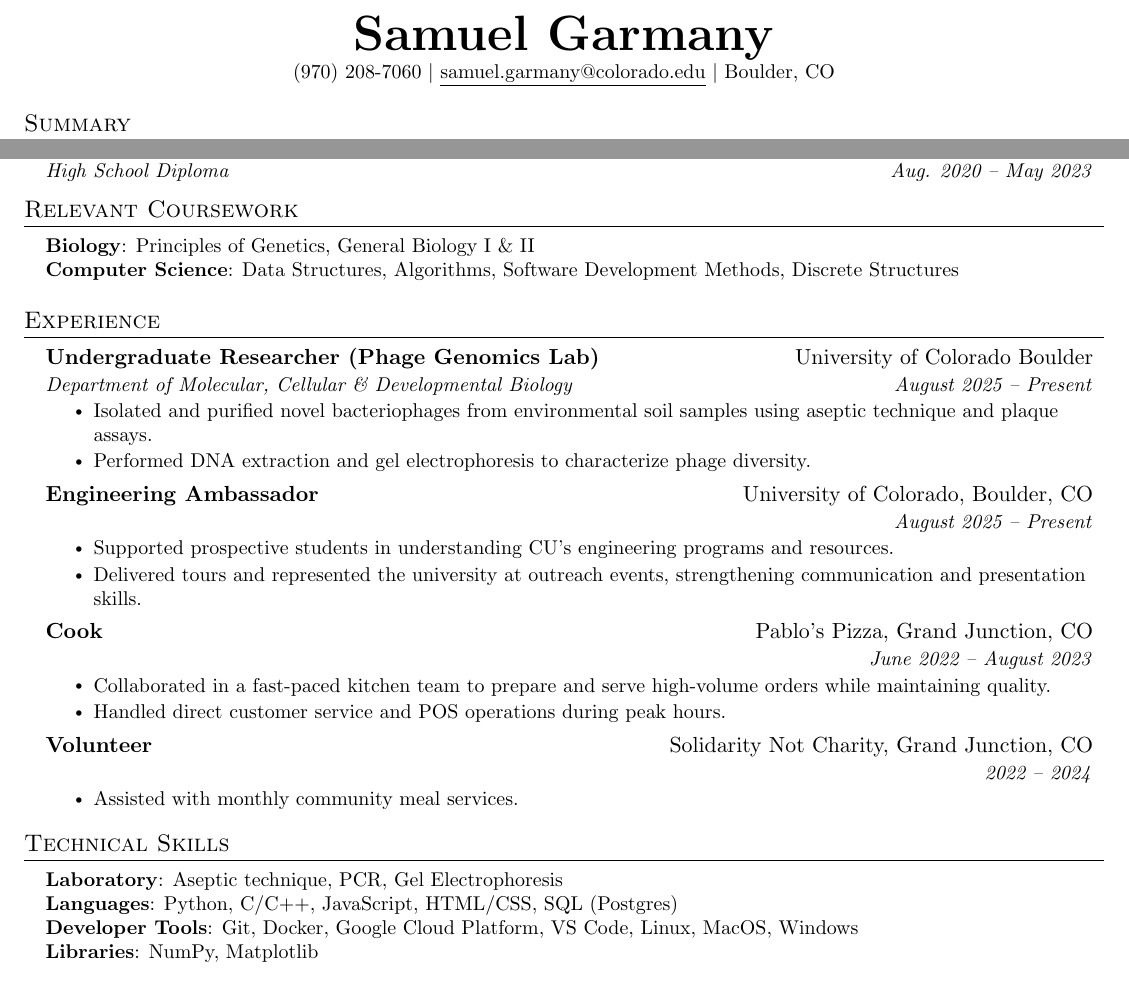
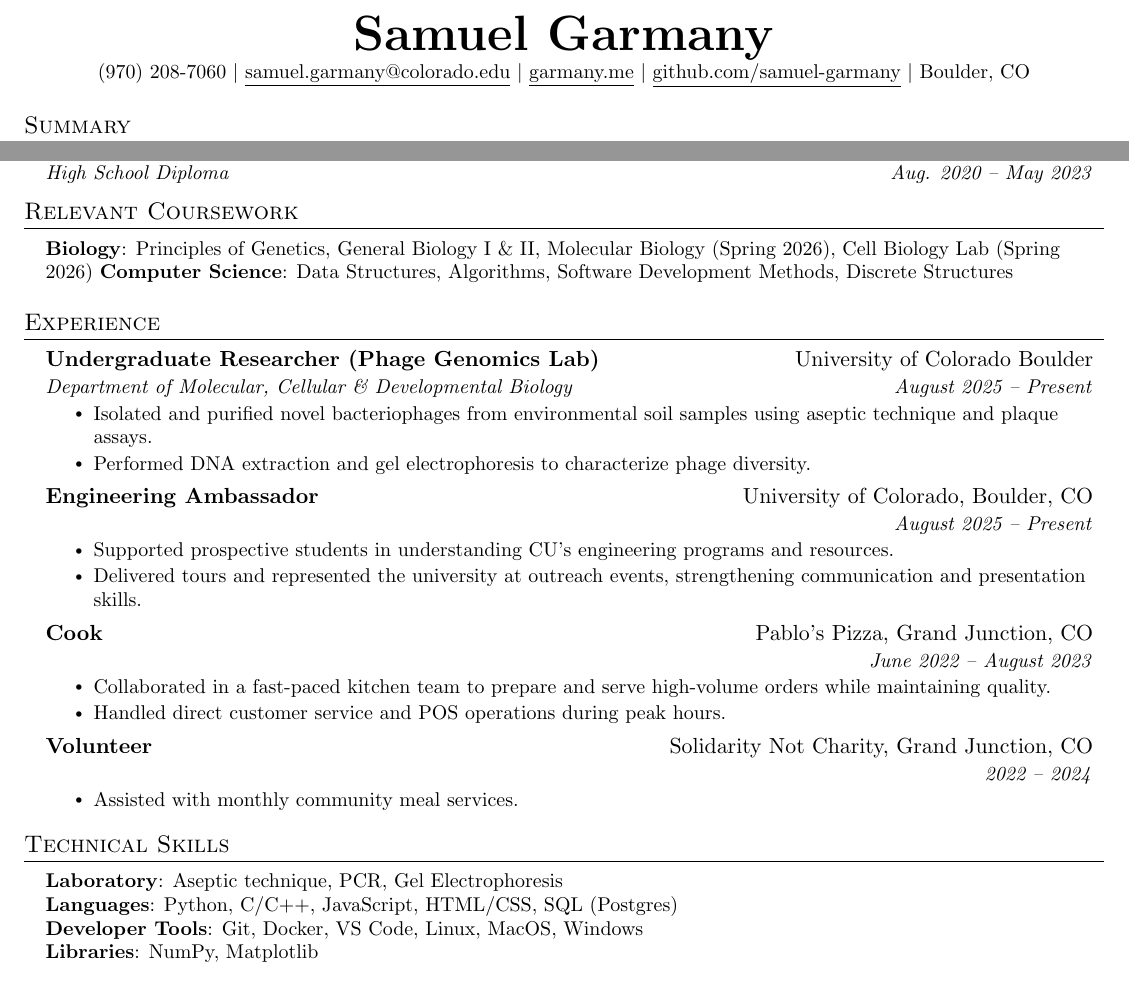
Before and after one commit to samuel-garmany/resume, a LaTeX CV (resume.tex): two parts of the page, joined at a grey line, cut so that both start at the same text. Compiled offline with pdfLaTeX.

Commit message:
Added spring classes and personal website

```diff
--- a/resume.tex
+++ b/resume.tex
@@ -113,7 +113,10 @@
 
 \begin{center}
     \textbf{\Huge \scshape Samuel Garmany} \\ \vspace{1pt}
-    \small (970) 208-7060 $|$ \href{mailto:samuel.garmany@colorado.edu}{\underline{samuel.garmany@colorado.edu}} $|$ Boulder, CO
+    \small (970) 208-7060 $|$ \href{mailto:samuel.garmany@colorado.edu}{\underline{samuel.garmany@colorado.edu}} $|$
+    \href{https://garmany.me}{\underline{garmany.me}} $|$
+    \href{https://github.com/samuel-garmany}{\underline{github.com/samuel-garmany}} $|$
+    Boulder, CO
 \end{center}
 
 %----------- Personal Profile -----------
@@ -149,12 +152,12 @@
 
 %-----------RELEVANT COURSEWORK-----------
 \section{Relevant Coursework}
- \begin{itemize}[leftmargin=0.15in, label={}]
-    \small{\item{
-     \textbf{Biology}{: Principles of Genetics, General Biology I \& II} \\
-     \textbf{Computer Science}{: Data Structures, Algorithms, Software Development Methods, Discrete Structures}
-    }}
- \end{itemize}
+    \begin{itemize}[leftmargin=0.15in, label={}]
+        \small{\item{
+        \textbf{Biology}{: Principles of Genetics, General Biology I \& II, Molecular Biology (Spring 2026), Cell Biology Lab (Spring 2026)}
+        \textbf{Computer Science}{: Data Structures, Algorithms, Software Development Methods, Discrete Structures} \\
+        }}
+    \end{itemize}
 
 %-----------EXPERIENCE-----------
 \section{Experience}
@@ -221,7 +224,7 @@
     \small{\item{
     \textbf{Laboratory}{: Aseptic technique, PCR, Gel Electrophoresis} \\
      \textbf{Languages}{: Python, C/C++, JavaScript, HTML/CSS, SQL (Postgres)} \\
-     \textbf{Developer Tools}{: Git, Docker, Google Cloud Platform, VS Code, Linux, MacOS, Windows} \\
+     \textbf{Developer Tools}{: Git, Docker, VS Code, Linux, MacOS, Windows} \\
      \textbf{Libraries}{: NumPy, Matplotlib}
     }}
  \end{itemize}
```
